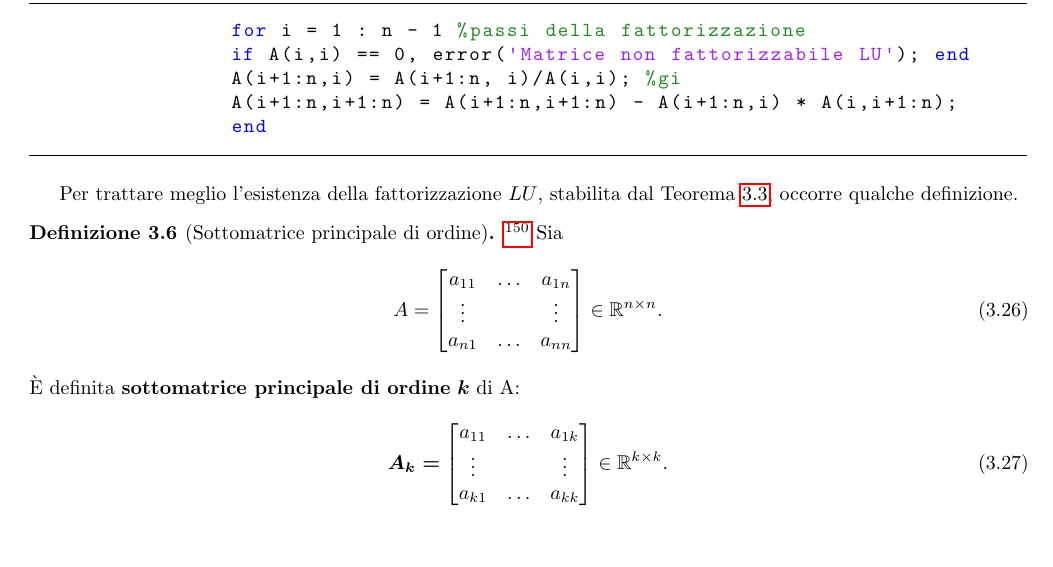
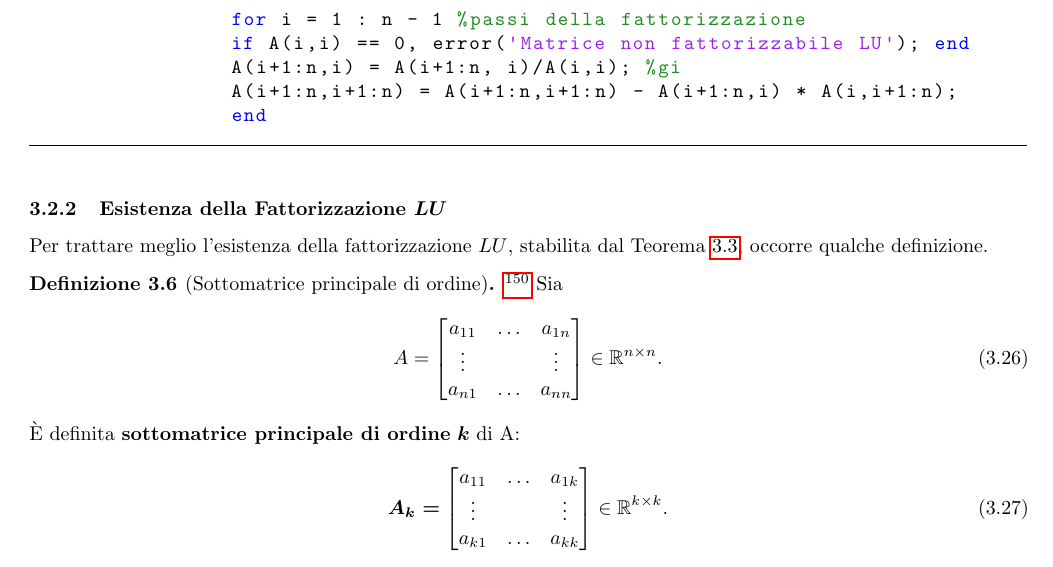
Before and after one commit to MatteoMenichetti/appunti_calcolo_numerico, a LaTeX document (CN.tex, which reads capitoli/cap3.tex): part of page 60 of 198, cut so that both start at the same text. Compiled offline with pdfLaTeX.

Commit message:
ultima modifica sezione Fattorizzazione LU

```diff
--- a/capitoli/cap3.tex
+++ b/capitoli/cap3.tex
@@ -817,6 +817,7 @@ La soluzione di un sistema lineare con $A=LU$ è implementata nell'Algoritmo \re
 	\end{lstlisting}
 \end{algorithm}
 
+\subsubsection{Esistenza della Fattorizzazione \texorpdfstring{$\boldsymbol{LU}$}{LU}}
 Per trattare meglio l'esistenza della fattorizzazione $LU$, stabilita dal Teorema \ref{th:condDefFattLU}, occorre qualche definizione.
 
 \begin{definition}[Sottomatrice principale di ordine]\footnote{Slide 7 PDF 4, Definizione 3.1 PG 51.}
```
